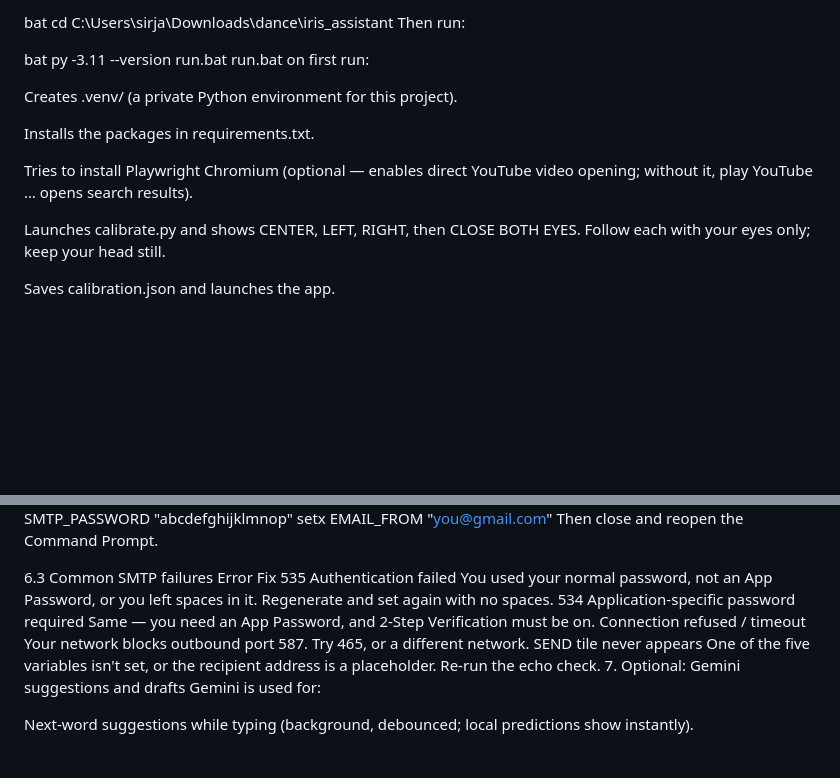
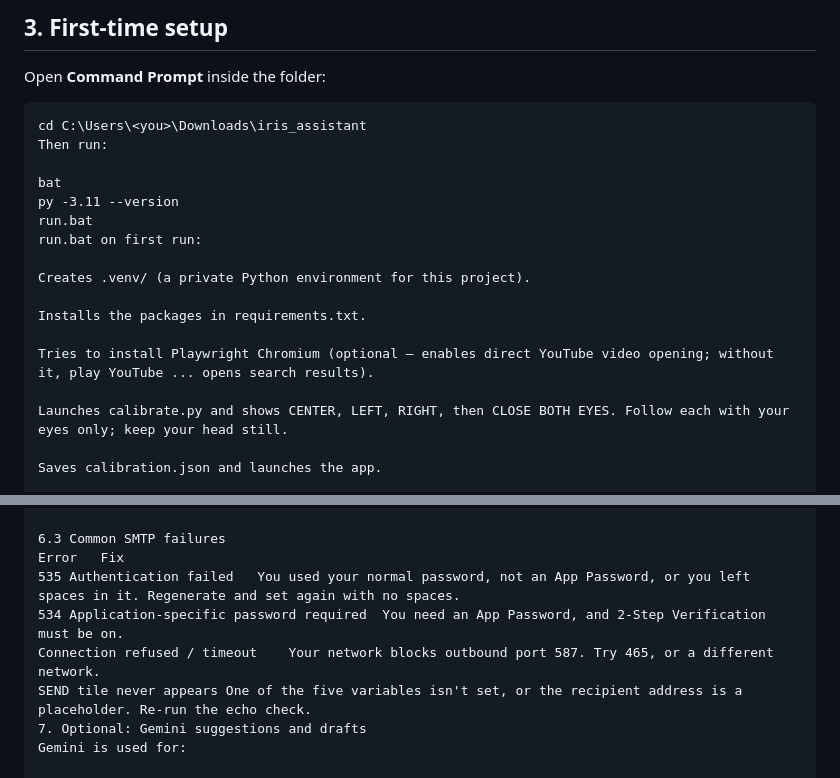
Before and after one commit to Sirjanghimire/FaceIntelligence, a Markdown page: README.md, 2 parts joined by grey strips. GitHub-like rendering; blank space fills up the shorter version.

````diff
--- a/README.md
+++ b/README.md
@@ -56,6 +79,10 @@ Open Command Prompt inside the folder:
 
-bat
-cd C:\Users\sirja\Downloads\dance\iris_assistant
+## 3. First-time setup
+
+Open **Command Prompt** inside the folder:
+
+```bat
+cd C:\Users\<you>\Downloads\iris_assistant
 Then run:
 
 bat
@@ -67,7 +94,7 @@ Creates .venv/ (a private Python environment for this project).
 
 Installs the packages in requirements.txt.
 
-Tries to install Playwright Chromium (optional — enables direct YouTube video opening; without it, play YouTube … opens search results).
+Tries to install Playwright Chromium (optional — enables direct YouTube video opening; without it, play YouTube ... opens search results).
 
 Launches calibrate.py and shows CENTER, LEFT, RIGHT, then CLOSE BOTH EYES. Follow each with your eyes only; keep your head still.
 
@@ -233,7 +260,7 @@ Then close and reopen the Command Prompt.
 6.3 Common SMTP failures
 Error	Fix
 535 Authentication failed	You used your normal password, not an App Password, or you left spaces in it. Regenerate and set again with no spaces.
-534 Application-specific password required	Same — you need an App Password, and 2-Step Verification must be on.
+534 Application-specific password required	You need an App Password, and 2-Step Verification must be on.
 Connection refused / timeout	Your network blocks outbound port 587. Try 465, or a different network.
 SEND tile never appears	One of the five variables isn't set, or the recipient address is a placeholder. Re-run the echo check.
 7. Optional: Gemini suggestions and drafts
````
Also changed, not shown: other parts of README.md (+79 -56 lines).
